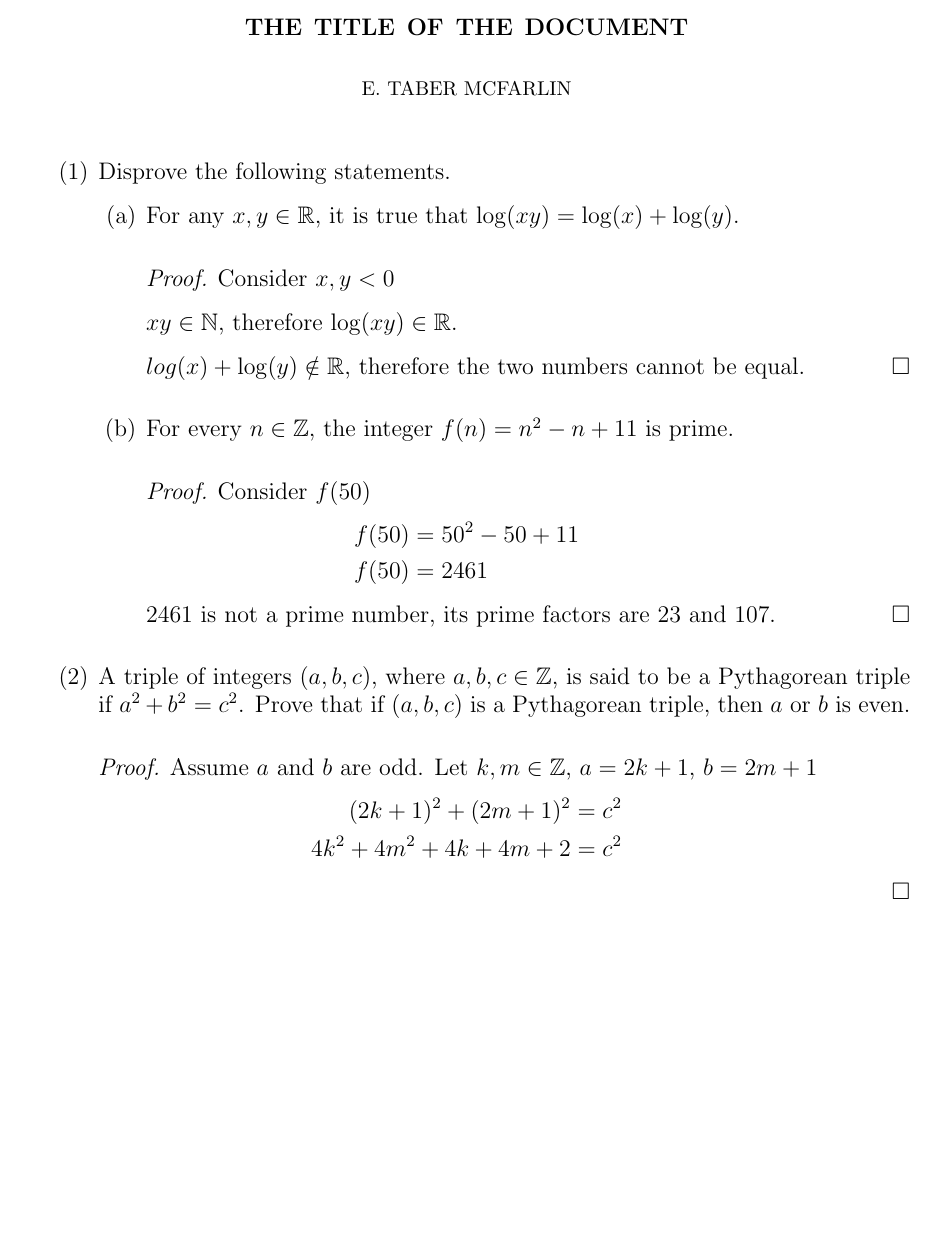
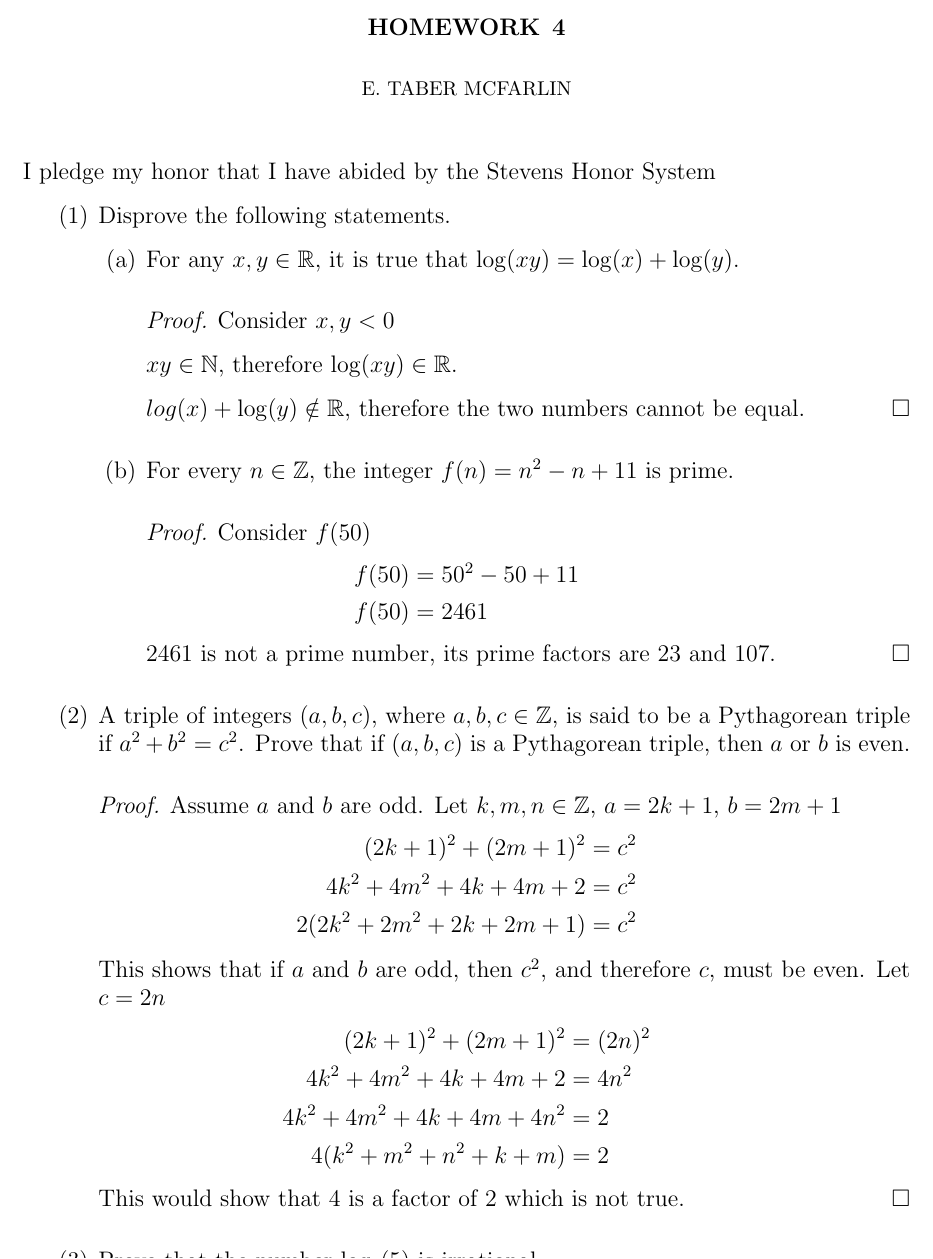
Before and after one commit to TaberIV/MA240, a LaTeX problem sheet (hw4/hw4.tex): part of page 1 of 2, cut at the place of the change, the shorter picture padded with empty space. Compiled offline with pdfLaTeX.

Commit message:
HW4 done

```diff
--- a/hw4/hw4.tex
+++ b/hw4/hw4.tex
@@ -59,11 +59,13 @@
 
 \begin{document}
 
-\title{The Title of the Document}
+\title{Homework 4}
 
 \author{E. Taber McFarlin}
 
 \maketitle
+
+I pledge my honor that I have abided by the Stevens Honor System
 
 \begin{enumerate}
   \item Disprove the following statements.
@@ -88,11 +90,20 @@
 
   \item A triple of integers $(a,b,c)$, where $a,b,c\in\mathbb{Z}$, is said to be a Pythagorean triple if $a^2+b^2=c^2$. Prove that if $(a,b,c)$ is a Pythagorean triple, then $a$ or $b$ is even.
         \begin{proof}
-          Assume $a$ and $b$ are odd. Let $k,m\in\mathbb{Z}$, $a = 2k + 1$, $b = 2m + 1$
+          Assume $a$ and $b$ are odd. Let $k,m,n\in\mathbb{Z}$, $a = 2k + 1$, $b = 2m + 1$
           \begin{align*}
-            (2k + 1)^2 + (2m + 1)^2   & = c^2 \\
-            4k^2 + 4m^2 + 4k + 4m + 2 & = c^2
+            (2k + 1)^2 + (2m + 1)^2      & = c^2 \\
+            4k^2 + 4m^2 + 4k + 4m + 2    & = c^2 \\
+            2(2k^2 + 2m^2 + 2k + 2m + 1) & = c^2
           \end{align*}
+          This shows that if $a$ and $b$ are odd, then $c^2$, and therefore $c$, must be even. Let $c = 2n$
+          \begin{align*}
+            (2k + 1)^2 + (2m + 1)^2    & = (2n)^2 \\
+            4k^2 + 4m^2 + 4k + 4m + 2  & = 4n^2     \\
+            4k^2 + 4m^2 + 4k + 4m + 4n^2 & = 2      \\
+            4(k^2 + m^2 + n^2 + k + m)   & = 2
+          \end{align*}
+          This would show that 4 is a factor of 2 which is not true.
         \end{proof}
 
   \item Prove that the number $\log_2(5)$ is irrational.
```
Also changed, not shown: hw4/hw4.tex (4 more changed lines).
